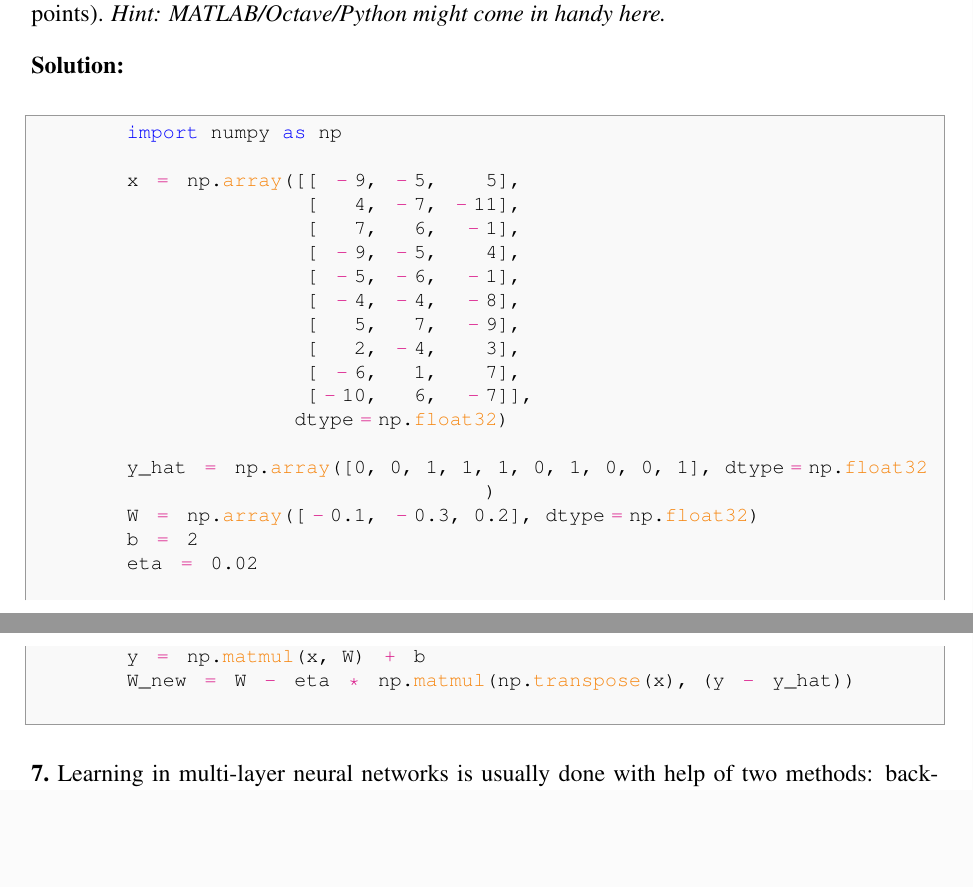
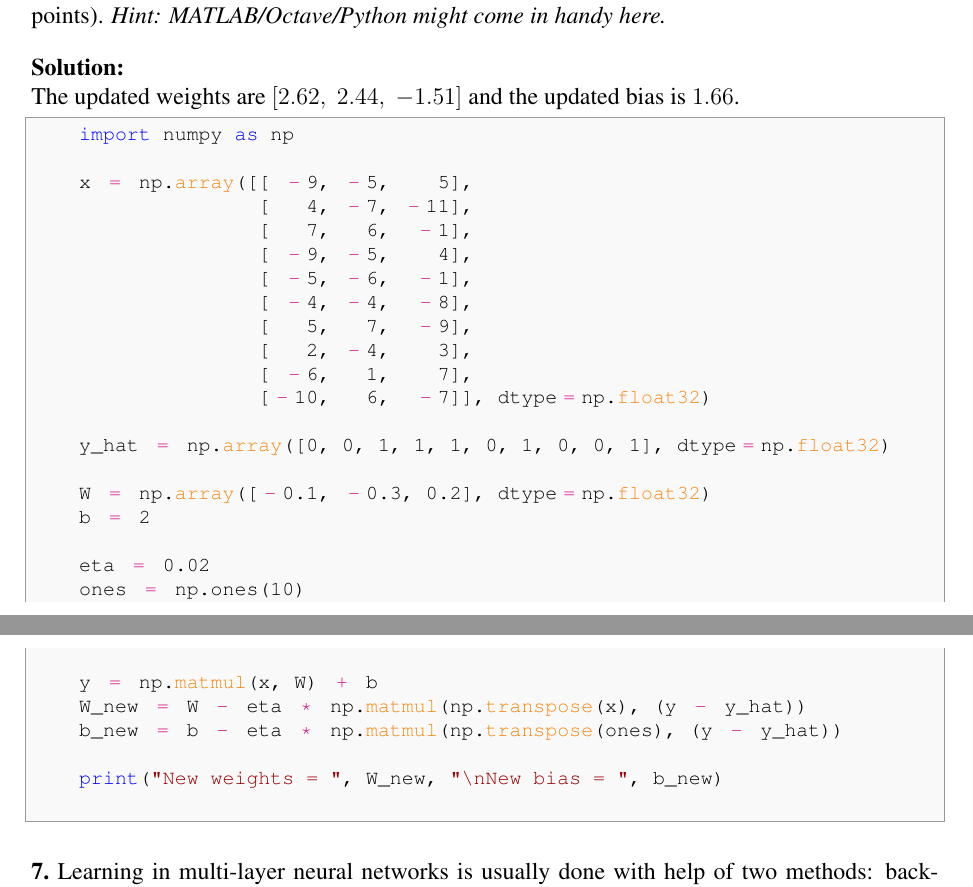
Before and after one commit to GiorgiaAuroraAdorni/neural-networks, a LaTeX document (report/scifile.tex): two parts of pages 3 and 4 of 4, joined at a grey line, cut so that both start at the same text, the shorter picture padded with empty space. Compiled offline with pdfLaTeX.

Commit message:
Fixed exercise and finished perceptron questions

```diff
--- a/report/scifile.tex
+++ b/report/scifile.tex
@@ -265,6 +265,8 @@ For the specific exercise, the equation become:
 \Problem{Suppose $k = 3\mbox{, }d =10$, with a batch of data given in Table 1. The initial weights are $w_1 = -0.1$, $w_2 = -0.3$, $w_3 = 0.2$ and the bias weight is $b = 2$. Compute the weights after one step of gradient descent with learning rate of $\eta = 0.02$ (report their value up to 2 decimal points). \textit{Hint: MATLAB/Octave/Python might come in handy here.}}
 
 \Solution{
+	The updated weights are $[2.62, \; 2.44, \; -1.51]$ and the updated bias is $1.66$.
+
 	\begin{python}
 	import numpy as np
 
@@ -277,17 +279,23 @@ For the specific exercise, the equation become:
 				   [   5,   7,  -9],
 				   [   2, -4,    3],
 				   [ -6,   1,    7],
-					   [-10,   6,  -7]],
-					  dtype=np.float32)
+				   [-10,   6,  -7]], dtype=np.float32)
 
 	y_hat = np.array([0, 0, 1, 1, 1, 0, 1, 0, 0, 1], dtype=np.float32)
+
 	W = np.array([-0.1, -0.3, 0.2], dtype=np.float32)
 	b = 2
+
 	eta = 0.02
+	ones = np.ones(10)
 
 	y = np.matmul(x, W) + b
 	W_new = W - eta * np.matmul(np.transpose(x), (y - y_hat))
+	b_new = b - eta * np.matmul(np.transpose(ones), (y - y_hat))
+
+	print("New weights = ", W_new, "\nNew bias = ", b_new)
 	\end{python}
+
 	}
 
 \Problem{Learning in multi-layer neural networks is usually done with help of two methods: back-propagation and gradient descent. Describe briefly what role in the learning process each of the two has (Should not be longer than $6$ lines).}
```
Also changed, not shown: 1 other file. Lines whose indentation alone changed are shown as unchanged.
